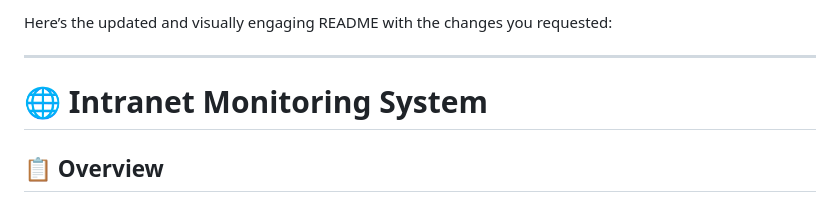
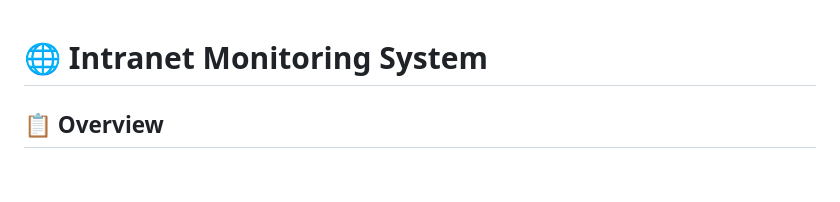
Before and after one commit to zaim-abbasi/Device-Compliance-Tracker, a Markdown page: README.md, the part around the change. Drawn GitHub-style; blank space fills up the shorter version.

```diff
--- a/README.md
+++ b/README.md
@@ -1,7 +1,3 @@
-Here’s the updated and visually engaging README with the changes you requested:
-
----
-
 # 🌐 Intranet Monitoring System
 
 ## 📋 Overview
```
